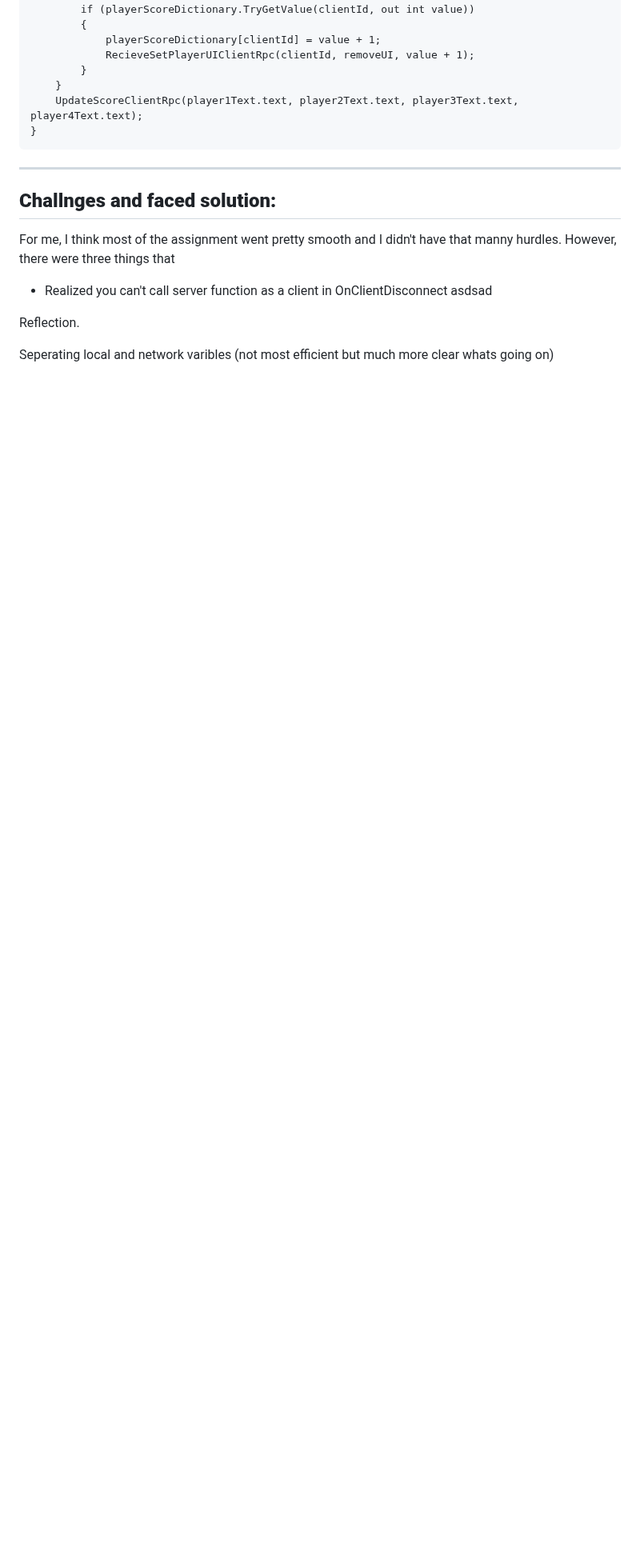
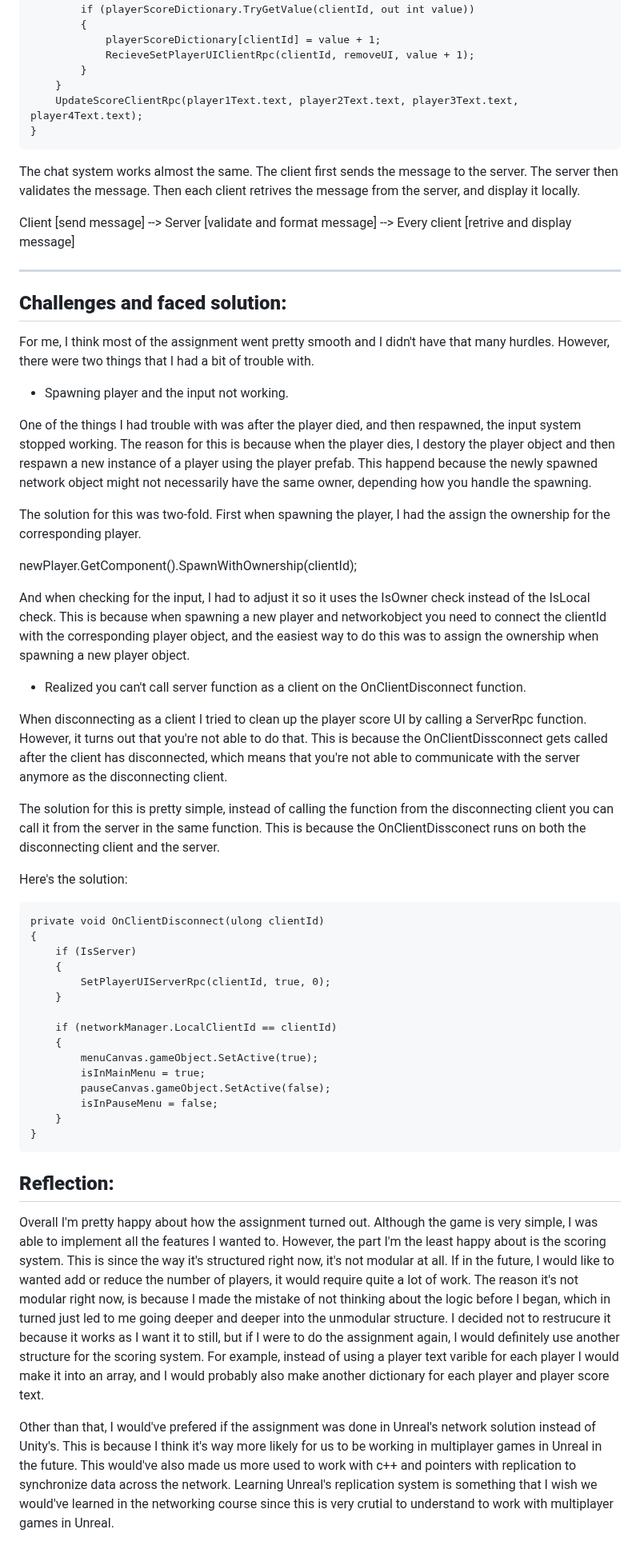
Before and after one commit to alexanderreuter/NetworkAssignment, a Markdown page: README.md, the part around one of its changes. Shown at 80% size. GitHub-like rendering; blank space fills up the shorter version.

```diff
--- a/README.md
+++ b/README.md
@@ -86,16 +89,50 @@ RecieveSetPlayerUIClientRpc(clientId, removeUI, value + 1) is the function that
         UpdateScoreClientRpc(player1Text.text, player2Text.text, player3Text.text, player4Text.text);
     }
 
+The chat system works almost the same. The client first sends the message to the server. The server then validates the message. Then each client retrives the message from the server, and display it locally.
+
+Client [send message] --> Server [validate and format message] --> Every client [retrive and display message]
+
 ------------------------------------------------------------------------------------------------------------------------------------------------------------------------------------------------
-## **Challnges and faced solution:**
+## **Challenges and faced solution:**
 
-For me, I think most of the assignment went pretty smooth and I didn't have that manny hurdles. However, there were three things that
+For me, I think most of the assignment went pretty smooth and I didn't have that many hurdles. However, there were two things that I had a bit of trouble with.
 
+* Spawning player and the input not working.
 
-* Realized you can't call server function as a client in OnClientDisconnect
-asdsad
+One of the things I had trouble with was after the player died, and then respawned, the input system stopped working. The reason for this is because when the player dies, I destory the player object and then respawn a new instance of a player using the player prefab. This happend because the newly spawned network object might not necessarily have the same owner, depending how you handle the spawning.
 
+The solution for this was two-fold. First when spawning the player, I had the assign the ownership for the corresponding player.
 
-Reflection.
+newPlayer.GetComponent<NetworkObject>().SpawnWithOwnership(clientId);
 
-Seperating local and network varibles (not most efficient but much more clear whats going on)
+And when checking for the input, I had to adjust it so it uses the IsOwner check instead of the IsLocal check. This is because when spawning a new player and networkobject you need to connect the clientId with the corresponding player object, and the easiest way to do this was to assign the ownership when spawning a new player object.
+
+* Realized you can't call server function as a client on the OnClientDisconnect function.
+
+When disconnecting as a client I tried to clean up the player score UI by calling a ServerRpc function. However, it turns out that you're not able to do that. This is because the OnClientDissconnect gets called after the client has disconnected, which means that you're not able to communicate with the server anymore as the disconnecting client.
+
+The solution for this is pretty simple, instead of calling the function from the disconnecting client you can call it from the server in the same function. This is because the OnClientDissconect runs on both the disconnecting client and the server.
+
+Here's the solution:
+
+    private void OnClientDisconnect(ulong clientId)
+    {
+        if (IsServer)
+        {
+            SetPlayerUIServerRpc(clientId, true, 0);
+        }
+
+        if (networkManager.LocalClientId == clientId)
+        {
+            menuCanvas.gameObject.SetActive(true);
+            isInMainMenu = true;
+            pauseCanvas.gameObject.SetActive(false);
+            isInPauseMenu = false;
+        }
+    }
+
+## **Reflection:**
+Overall I'm pretty happy about how the assignment turned out. Although the game is very simple, I was able to implement all the features I wanted to. However, the part I'm the least happy about is the scoring system. This is since the way it's structured right now, it's not modular at all. If in the future, I would like to wanted add or reduce the number of players, it would require quite a lot of work. The reason it's not modular right now, is because I made the mistake of not thinking about the logic before I began, which in turned just led to me going deeper and deeper into the unmodular structure. I decided not to restrucure it because it works as I want it to still, but if I were to do the assignment again, I would definitely use another structure for the scoring system. For example, instead of using a player text varible for each player I would make it into an array, and I would probably also make another dictionary for each player and player score text.
+
+Other than that, I would've prefered if the assignment was done in Unreal's network solution instead of Unity's. This is because I think it's way more likely for us to be working in multiplayer games in Unreal in the future. This would've also made us more used to work with c++ and pointers with replication to synchronize data across the network. Learning Unreal's replication system is something that I wish we would've learned in the networking course since this is very crutial to understand to work with multiplayer games in Unreal.
```
Also changed, not shown: other parts of README.md (+5 -2 lines).
